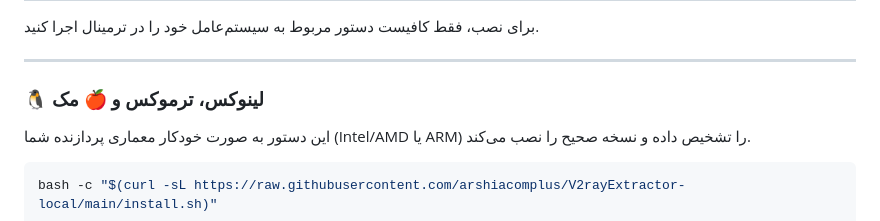
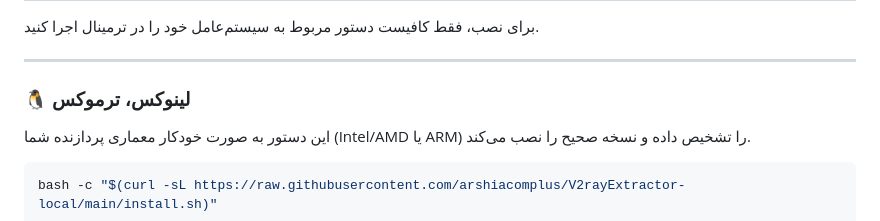
Before and after one commit to arshiacomplus/V2rayExtractor-local, a Markdown page: README.md, the part around the change. Drawn GitHub-style.

```diff
--- a/README.md
+++ b/README.md
@@ -60,7 +60,7 @@
 
 ---
 
-### 🐧 لینوکس، ترموکس و 🍎 مک
+### 🐧 لینوکس، ترموکس
 
 این دستور به صورت خودکار معماری پردازنده شما (Intel/AMD یا ARM) را تشخیص داده و نسخه صحیح را نصب می‌کند.
 
```
